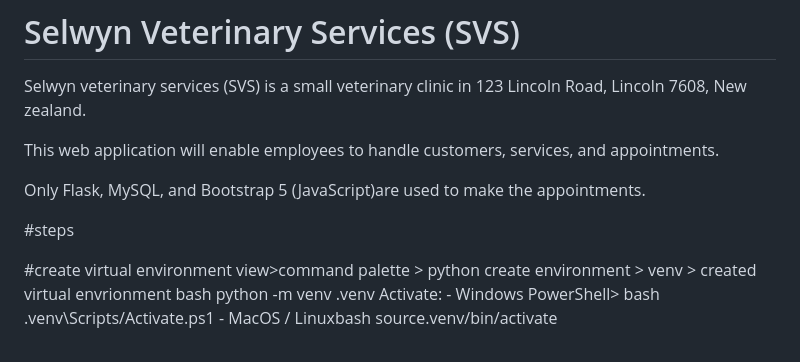
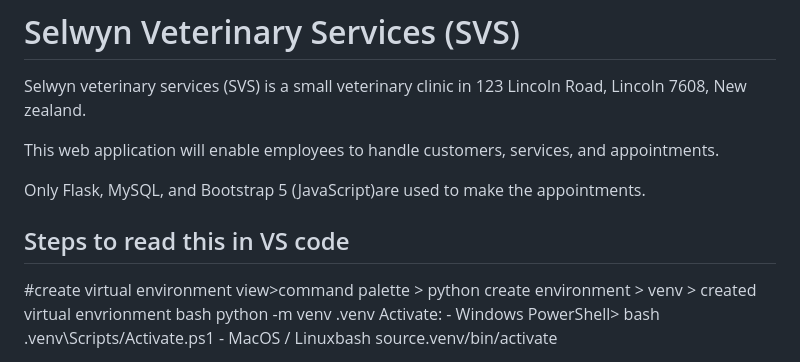
Before and after one commit to Sar01kha/svs, a Markdown page: README.md, the part around the change. Drawn GitHub-style.

```diff
--- a/README.md
+++ b/README.md
@@ -7,7 +7,7 @@ This web application will enable employees to handle customers, services, and ap
 Only Flask, MySQL, and Bootstrap 5 (JavaScript)are used to make the appointments.
 
 
-#steps
+## Steps to read this in VS code
 
 #create virtual environment
 view>command palette > python create environment > venv > created virtual envrionment
```
